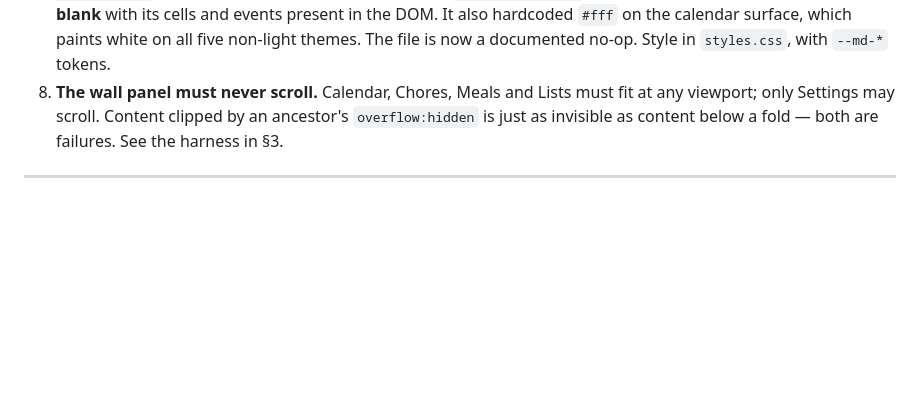
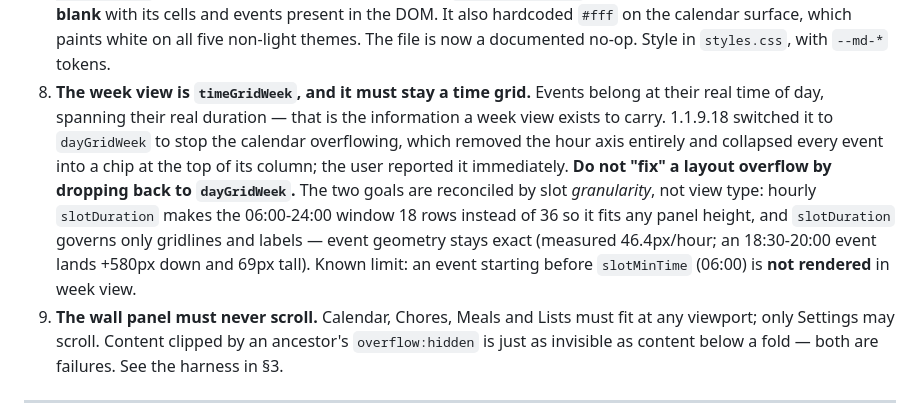
Before and after one commit to Ark-Web-Services/daylightcalendar, a Markdown page: HANDOFF.md, the part around the change. Drawn GitHub-style; blank space fills up the shorter version.

Commit message:
docs: record the week-view constraint so it is not undone
1.1.9.18 traded the hour axis away to stop the calendar overflowing, and the
user caught it immediately. The two goals conflict in an obvious way, so a
future session could plausibly 'fix' an overflow by dropping back to
dayGridWeek and silently remove time-of-day information again. Records that
they are reconciled by slot granularity rather than view type, with the
measured numbers, plus the known slotMinTime limit.

Also hardens the layout harness: a week with no events measured zero chips and
reported contrast as passing, which looked like proof when it was the absence
of it. It now fails.

Co-Authored-By: Claude Opus 5 <noreply@anthropic.com>
Claude-Session: https://claude.ai/code/session_01B4D4rd4LH78LzATZx7NT3A

```diff
--- a/HANDOFF.md
+++ b/HANDOFF.md
@@ -77,7 +77,17 @@ it failed.
    collapsed to 0px and the grid rendered **blank** with its cells and events present in the DOM.
    It also hardcoded `#fff` on the calendar surface, which paints white on all five non-light
    themes. The file is now a documented no-op. Style in `styles.css`, with `--md-*` tokens.
-8. **The wall panel must never scroll.** Calendar, Chores, Meals and Lists must fit at any
+8. **The week view is `timeGridWeek`, and it must stay a time grid.** Events belong at their real
+   time of day, spanning their real duration — that is the information a week view exists to
+   carry. 1.1.9.18 switched it to `dayGridWeek` to stop the calendar overflowing, which removed
+   the hour axis entirely and collapsed every event into a chip at the top of its column; the
+   user reported it immediately. **Do not "fix" a layout overflow by dropping back to
+   `dayGridWeek`.** The two goals are reconciled by slot *granularity*, not view type: hourly
+   `slotDuration` makes the 06:00-24:00 window 18 rows instead of 36 so it fits any panel height,
+   and `slotDuration` governs only gridlines and labels — event geometry stays exact (measured
+   46.4px/hour; an 18:30-20:00 event lands +580px down and 69px tall).
+   Known limit: an event starting before `slotMinTime` (06:00) is **not rendered** in week view.
+9. **The wall panel must never scroll.** Calendar, Chores, Meals and Lists must fit at any
    viewport; only Settings may scroll. Content clipped by an ancestor's `overflow:hidden` is just
    as invisible as content below a fold — both are failures. See the harness in §3.
 
```
